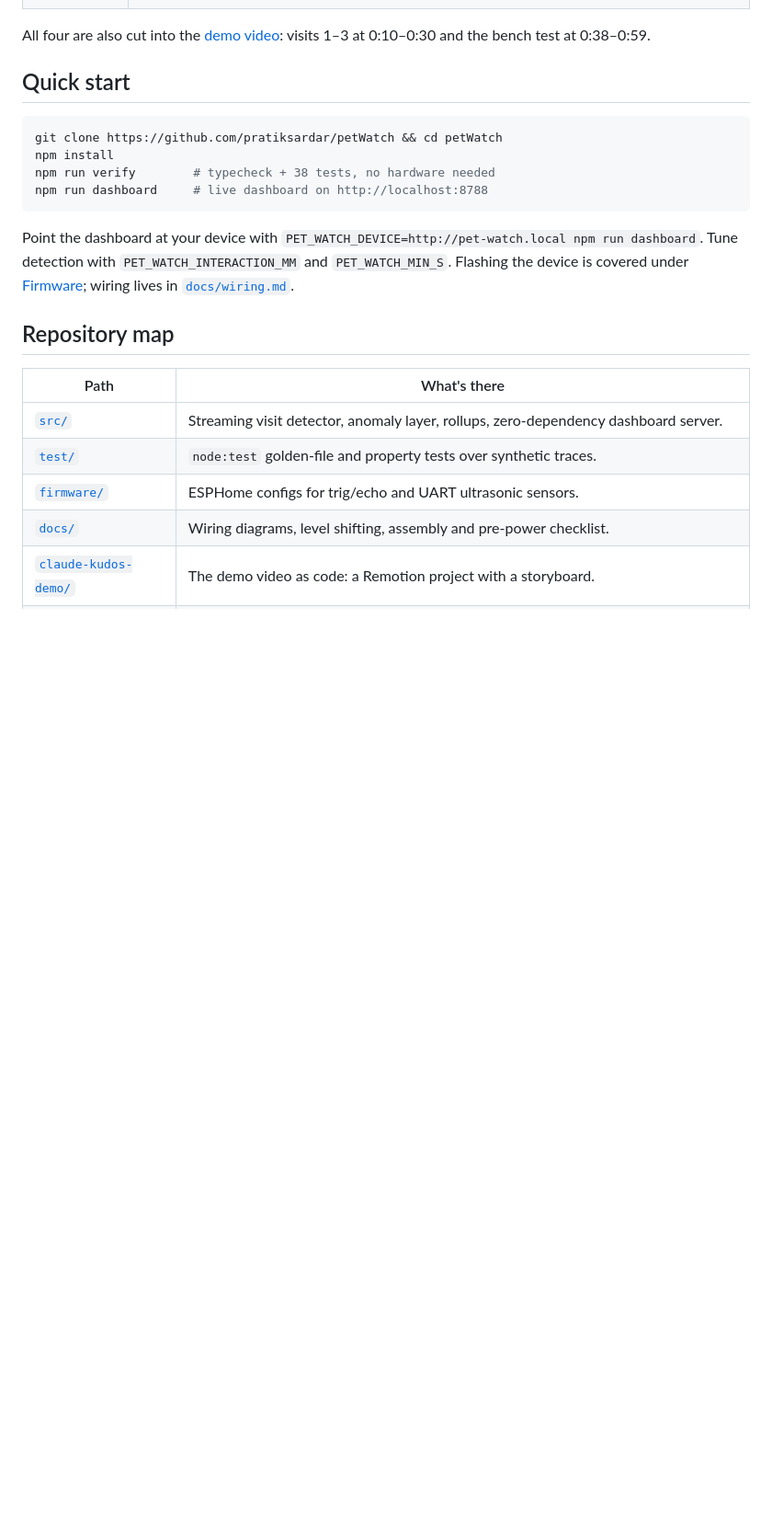
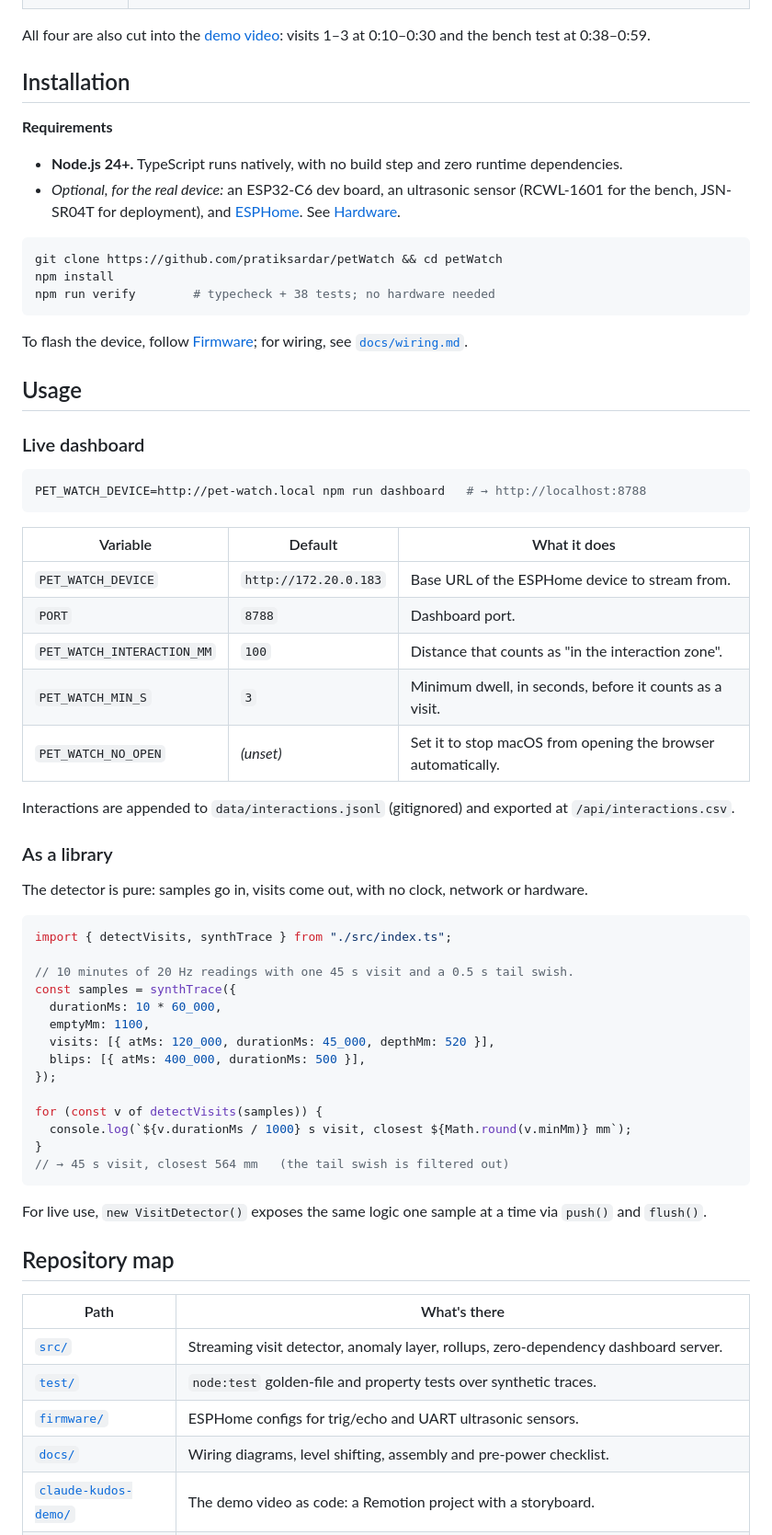
Before and after one commit to pratiksardar/petWatch, a Markdown page: README.md, the part around one of its changes. Shown at 92% size. GitHub-like rendering; blank space fills up the shorter version.

````diff
--- a/README.md
+++ b/README.md
@@ -50,18 +57,63 @@ count against the frame.
 All four are also cut into the [demo video](media/pet-watch-demo.mp4): visits 1–3 at
 0:10–0:30 and the bench test at 0:38–0:59.
 
-## Quick start
+## Installation
+
+**Requirements**
+
+- **Node.js 24+.** TypeScript runs natively, with no build step and zero runtime dependencies.
+- *Optional, for the real device:* an ESP32-C6 dev board, an ultrasonic sensor
+  (RCWL-1601 for the bench, JSN-SR04T for deployment), and [ESPHome](https://esphome.io).
+  See [Hardware](#hardware).
 
 ```bash
 git clone https://github.com/pratiksardar/petWatch && cd petWatch
 npm install
-npm run verify        # typecheck + 38 tests, no hardware needed
-npm run dashboard     # live dashboard on http://localhost:8788
+npm run verify        # typecheck + 38 tests; no hardware needed
 ```
 
-Point the dashboard at your device with `PET_WATCH_DEVICE=http://pet-watch.local npm run dashboard`.
-Tune detection with `PET_WATCH_INTERACTION_MM` and `PET_WATCH_MIN_S`. Flashing the
-device is covered under [Firmware](#firmware); wiring lives in [`docs/wiring.md`](docs/wiring.md).
+To flash the device, follow [Firmware](#firmware); for wiring, see [`docs/wiring.md`](docs/wiring.md).
+
+## Usage
+
+### Live dashboard
+
+```bash
+PET_WATCH_DEVICE=http://pet-watch.local npm run dashboard   # → http://localhost:8788
+```
+
+| Variable | Default | What it does |
+| --- | --- | --- |
+| `PET_WATCH_DEVICE` | `http://172.20.0.183` | Base URL of the ESPHome device to stream from. |
+| `PORT` | `8788` | Dashboard port. |
+| `PET_WATCH_INTERACTION_MM` | `100` | Distance that counts as "in the interaction zone". |
+| `PET_WATCH_MIN_S` | `3` | Minimum dwell, in seconds, before it counts as a visit. |
+| `PET_WATCH_NO_OPEN` | *(unset)* | Set it to stop macOS from opening the browser automatically. |
+
+Interactions are appended to `data/interactions.jsonl` (gitignored) and exported at `/api/interactions.csv`.
+
+### As a library
+
+The detector is pure: samples go in, visits come out, with no clock, network or hardware.
+
+```ts
+import { detectVisits, synthTrace } from "./src/index.ts";
+
+// 10 minutes of 20 Hz readings with one 45 s visit and a 0.5 s tail swish.
+const samples = synthTrace({
+  durationMs: 10 * 60_000,
+  emptyMm: 1100,
+  visits: [{ atMs: 120_000, durationMs: 45_000, depthMm: 520 }],
+  blips: [{ atMs: 400_000, durationMs: 500 }],
+});
+
+for (const v of detectVisits(samples)) {
+  console.log(`${v.durationMs / 1000} s visit, closest ${Math.round(v.minMm)} mm`);
+}
+// → 45 s visit, closest 564 mm   (the tail swish is filtered out)
+```
+
+For live use, `new VisitDetector()` exposes the same logic one sample at a time via `push()` and `flush()`.
 
 ## Repository map
 
````
Also changed, not shown: other parts of README.md (+47 -19 lines).
